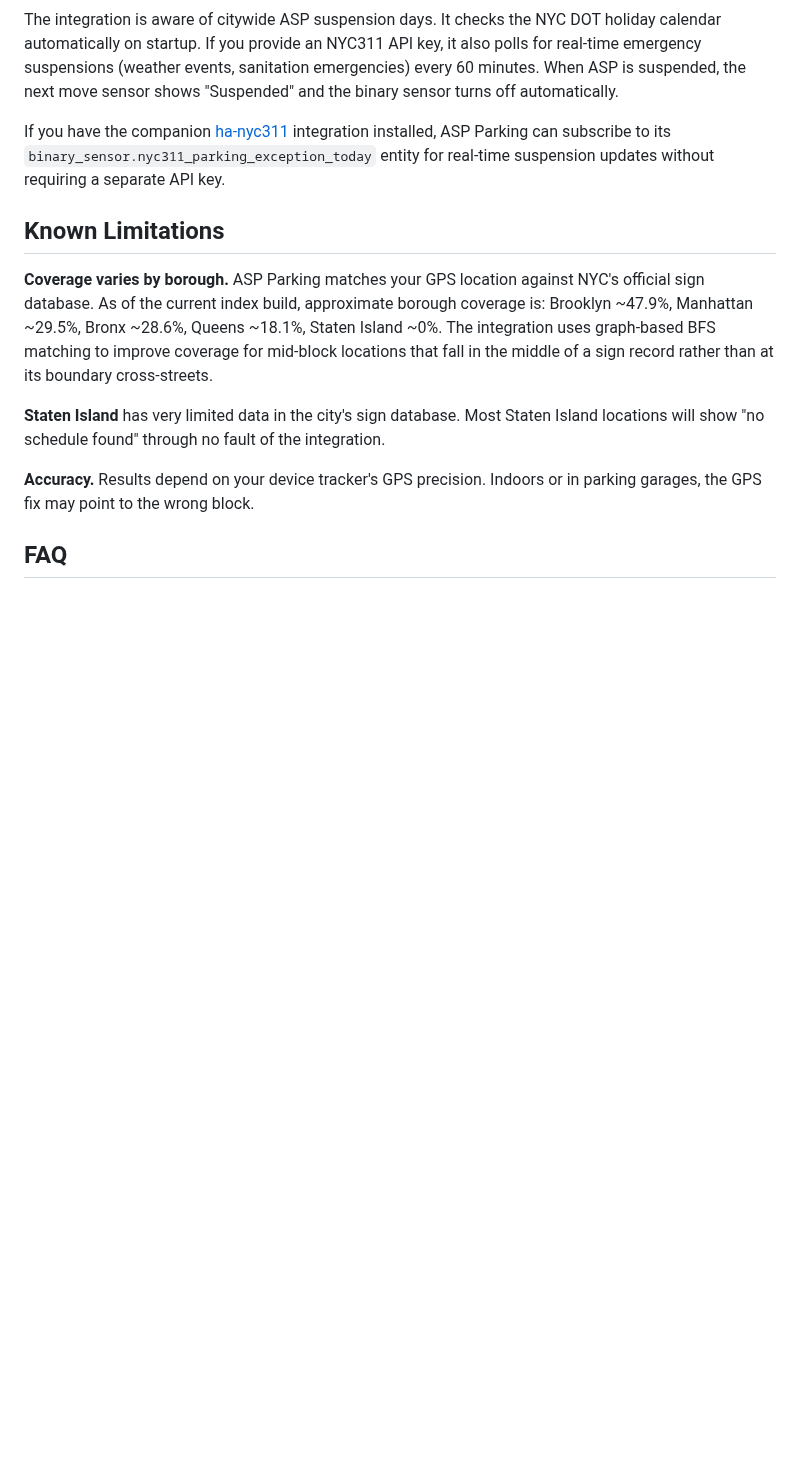
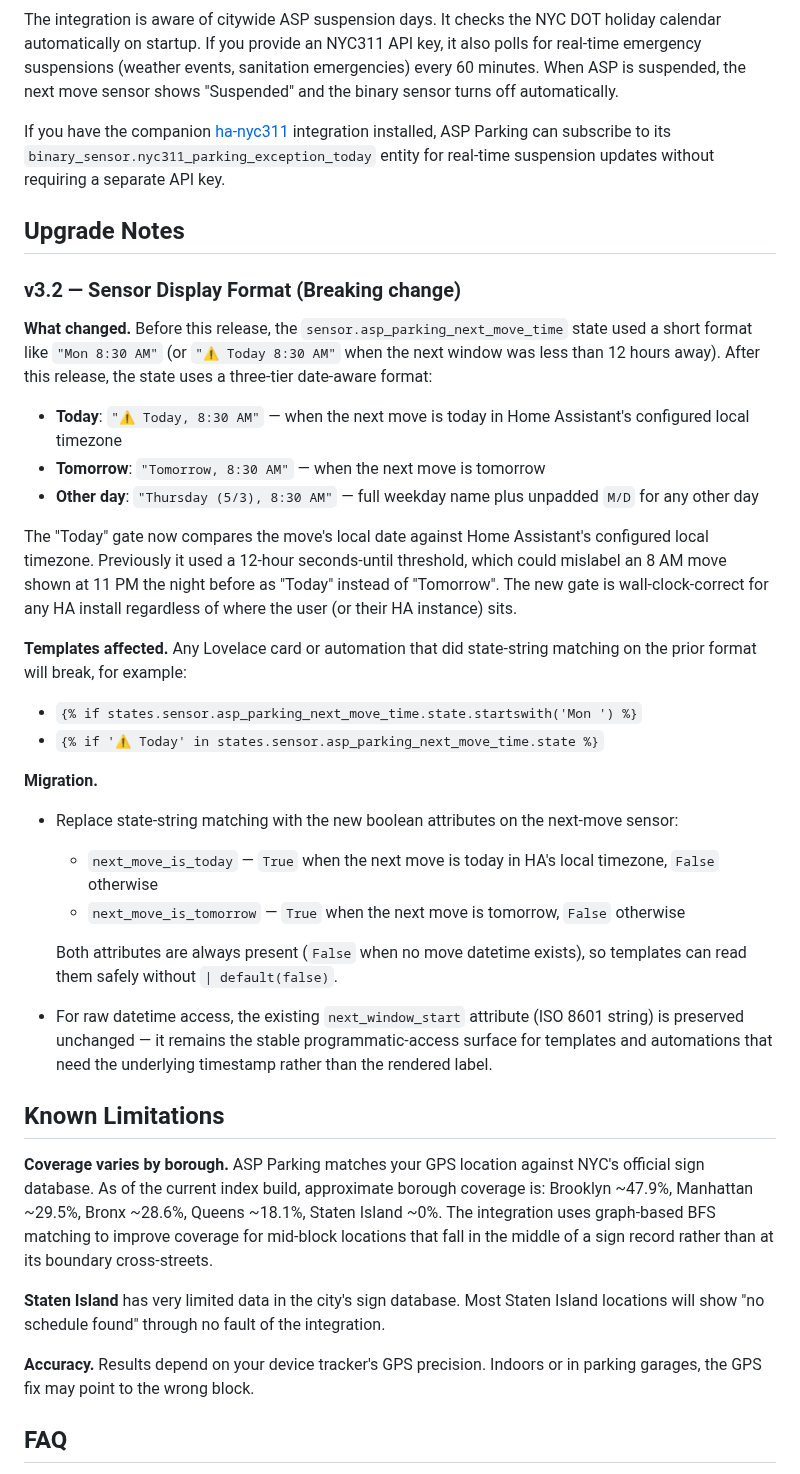
Before and after one commit to Pascal-ZeGerman/GPS2ASP-Resolver, a Markdown page: README.md, the part around the change. GitHub-like rendering; blank space fills up the shorter version.

Commit message:
docs(32-02): add breaking-change note for v3.2 sensor display format
- New "## Upgrade Notes" section placed before "## Known Limitations"
- Documents the format transition: "Mon 8:30 AM" -> "⚠ Today, 8:30 AM",
  "Tomorrow, 8:30 AM", "Thursday (5/3), 8:30 AM"
- Explains the "Today" gate now uses HA local timezone (not the old
  12-hour seconds heuristic)
- Lists template patterns that break (state-string matching)
- Provides migration path: use next_move_is_today /
  next_move_is_tomorrow boolean attributes, and the preserved
  next_window_start ISO attribute for raw datetime access (D-07)

```diff
--- a/README.md
+++ b/README.md
@@ -71,6 +71,32 @@ The integration is aware of citywide ASP suspension days. It checks the NYC DOT
 
 If you have the companion [ha-nyc311](https://github.com/Pascal-ZeGerman/ha-nyc311) integration installed, ASP Parking can subscribe to its `binary_sensor.nyc311_parking_exception_today` entity for real-time suspension updates without requiring a separate API key.
 
+## Upgrade Notes
+
+### v3.2 — Sensor Display Format (Breaking change)
+
+**What changed.** Before this release, the `sensor.asp_parking_next_move_time` state used a short format like `"Mon 8:30 AM"` (or `"⚠ Today 8:30 AM"` when the next window was less than 12 hours away). After this release, the state uses a three-tier date-aware format:
+
+- **Today**: `"⚠ Today, 8:30 AM"` — when the next move is today in Home Assistant's configured local timezone
+- **Tomorrow**: `"Tomorrow, 8:30 AM"` — when the next move is tomorrow
+- **Other day**: `"Thursday (5/3), 8:30 AM"` — full weekday name plus unpadded `M/D` for any other day
+
+The "Today" gate now compares the move's local date against Home Assistant's configured local timezone. Previously it used a 12-hour seconds-until threshold, which could mislabel an 8 AM move shown at 11 PM the night before as "Today" instead of "Tomorrow". The new gate is wall-clock-correct for any HA install regardless of where the user (or their HA instance) sits.
+
+**Templates affected.** Any Lovelace card or automation that did state-string matching on the prior format will break, for example:
+
+- `{% if states.sensor.asp_parking_next_move_time.state.startswith('Mon ') %}`
+- `{% if '⚠ Today' in states.sensor.asp_parking_next_move_time.state %}`
+
+**Migration.**
+
+- Replace state-string matching with the new boolean attributes on the next-move sensor:
+  - `next_move_is_today` — `True` when the next move is today in HA's local timezone, `False` otherwise
+  - `next_move_is_tomorrow` — `True` when the next move is tomorrow, `False` otherwise
+
+  Both attributes are always present (`False` when no move datetime exists), so templates can read them safely without `| default(false)`.
+- For raw datetime access, the existing `next_window_start` attribute (ISO 8601 string) is preserved unchanged — it remains the stable programmatic-access surface for templates and automations that need the underlying timestamp rather than the rendered label.
+
 ## Known Limitations
 
 **Coverage varies by borough.** ASP Parking matches your GPS location against NYC's official sign database. As of the current index build, approximate borough coverage is: Brooklyn ~47.9%, Manhattan ~29.5%, Bronx ~28.6%, Queens ~18.1%, Staten Island ~0%. The integration uses graph-based BFS matching to improve coverage for mid-block locations that fall in the middle of a sign record rather than at its boundary cross-streets.
```
